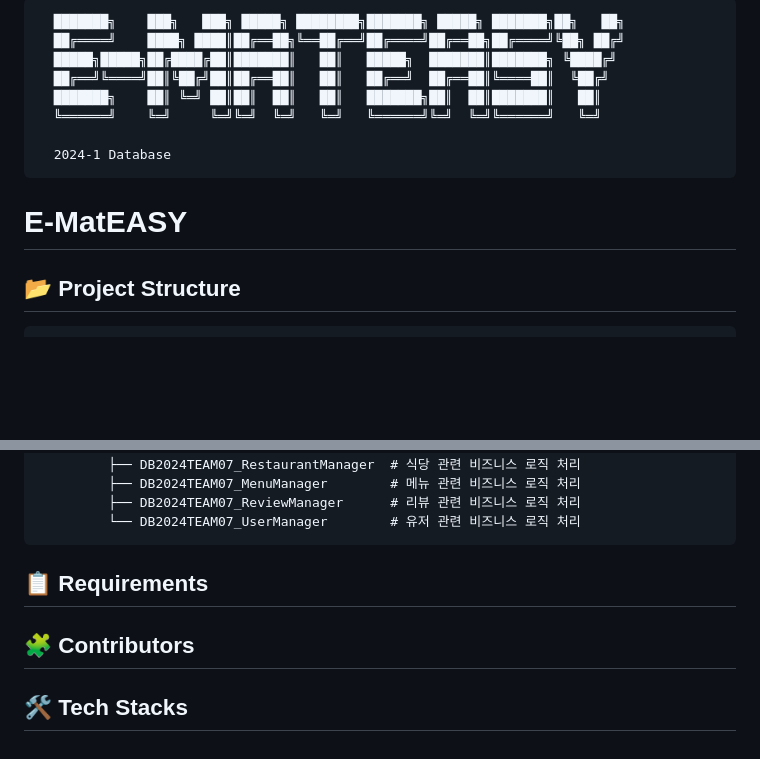
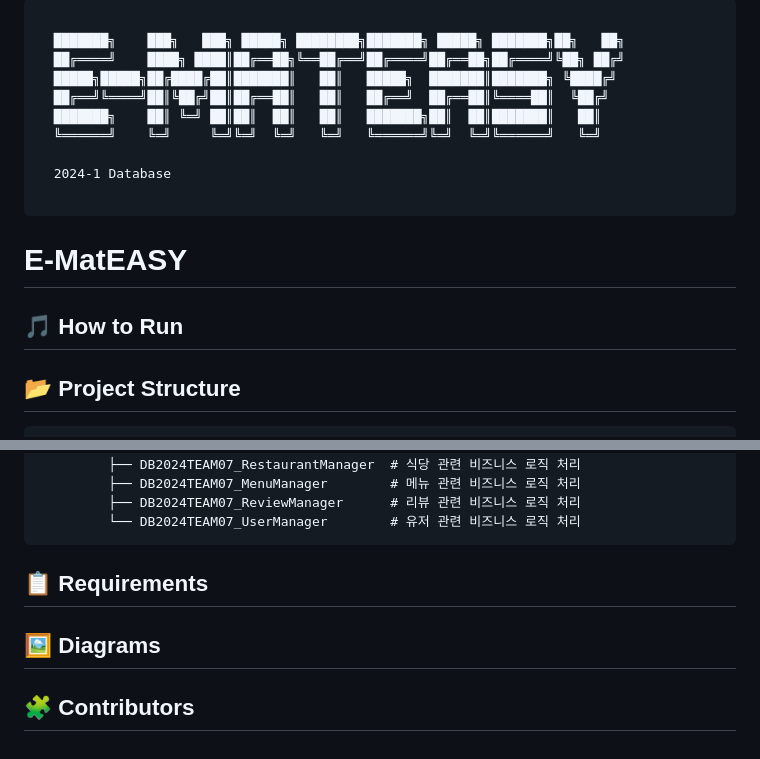
Before and after one commit to Sarang-Han/DBISFREE, a Markdown page: README.md, 2 parts joined by grey strips. Drawn GitHub-style; blank space fills up the shorter version.

````diff
--- a/README.md
+++ b/README.md
@@ -1,4 +1,5 @@
 ```
+
   ███████╗    ███╗   ███╗ █████╗ ████████╗███████╗ █████╗ ███████╗██╗   ██╗
   ██╔════╝    ████╗ ████║██╔══██╗╚══██╔══╝██╔════╝██╔══██╗██╔════╝╚██╗ ██╔╝
   █████╗█████╗██╔████╔██║███████║   ██║   █████╗  ███████║███████╗ ╚████╔╝
@@ -7,11 +8,12 @@
   ╚══════╝    ╚═╝     ╚═╝╚═╝  ╚═╝   ╚═╝   ╚══════╝╚═╝  ╚═╝╚══════╝   ╚═╝
 
   2024-1 Database
+
 ```
 
 # E-MatEASY
 
-
+## 🎵 How to Run
 
 ## 📂 Project Structure
 
@@ -47,6 +49,6 @@
 
 ## 📋 Requirements
 
+## 🖼️ Diagrams
+
 ## 🧩 Contributors
-
-## 🛠️ Tech Stacks
````
